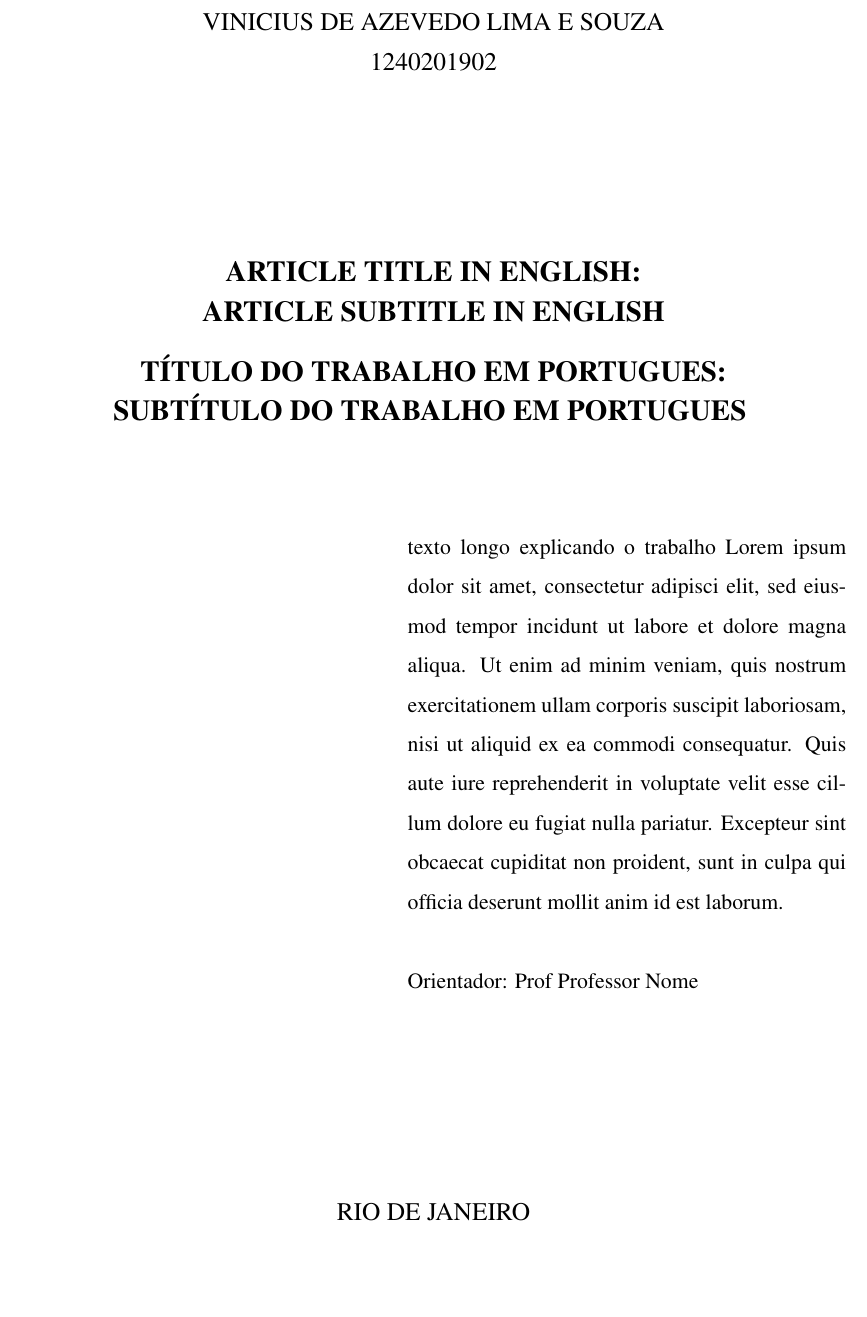
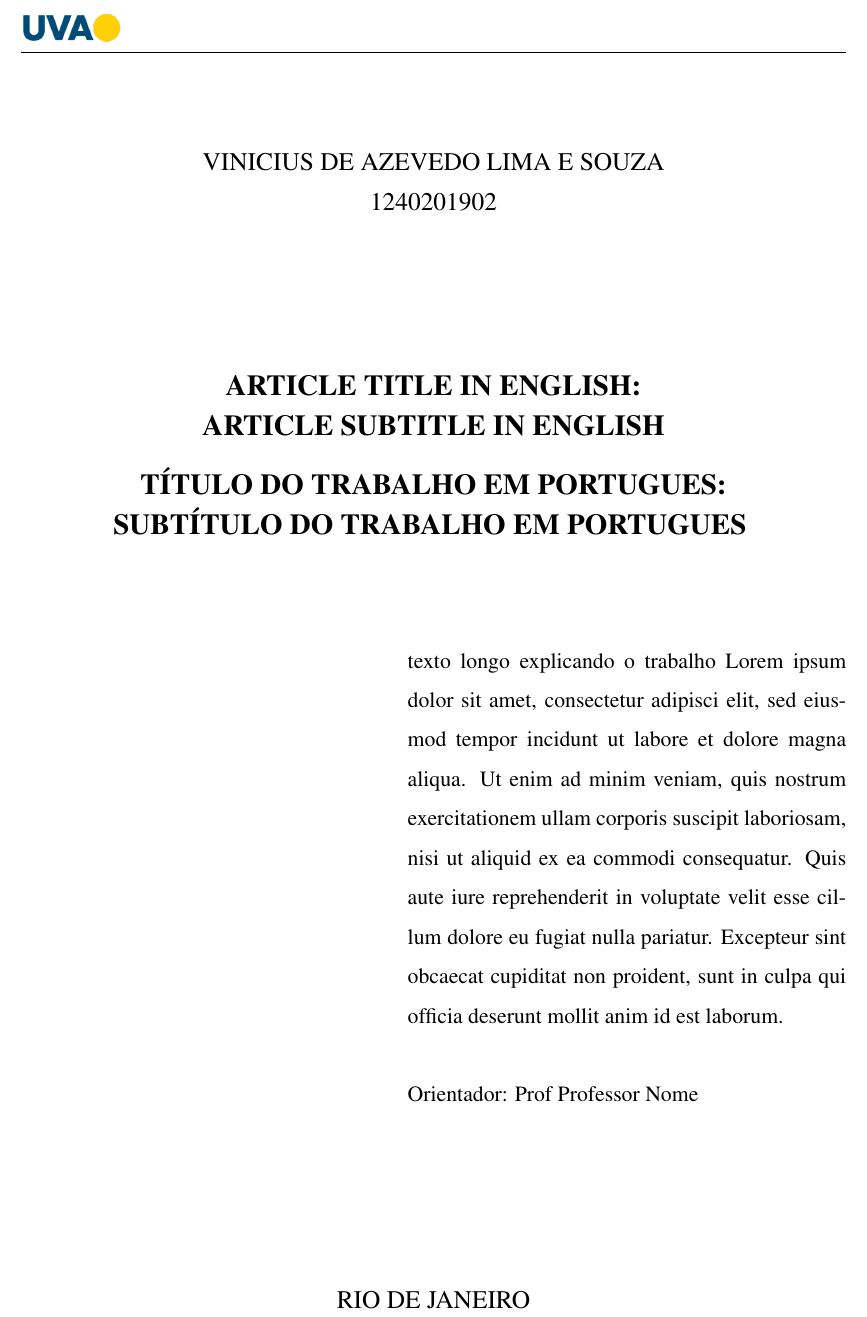
Before and after one commit to ViniciusALS/UVA_ABNT_Template, a LaTeX document (main.tex, which reads Tex/FolhaDeRosto.tex): part of page 2 of 10, cut so that both start at the same text, the shorter picture padded with empty space. Compiled offline with pdfLaTeX.

Commit message:
Adds folha de rosto

```diff
--- a/Tex/FolhaDeRosto.tex
+++ b/Tex/FolhaDeRosto.tex
@@ -1,6 +1,7 @@
 \begin{center}
 
-    \thispagestyle{empty}
+    \thispagestyle{pretext}
+    \ \\
 
     \begin{large}
         \printAuthors
```
